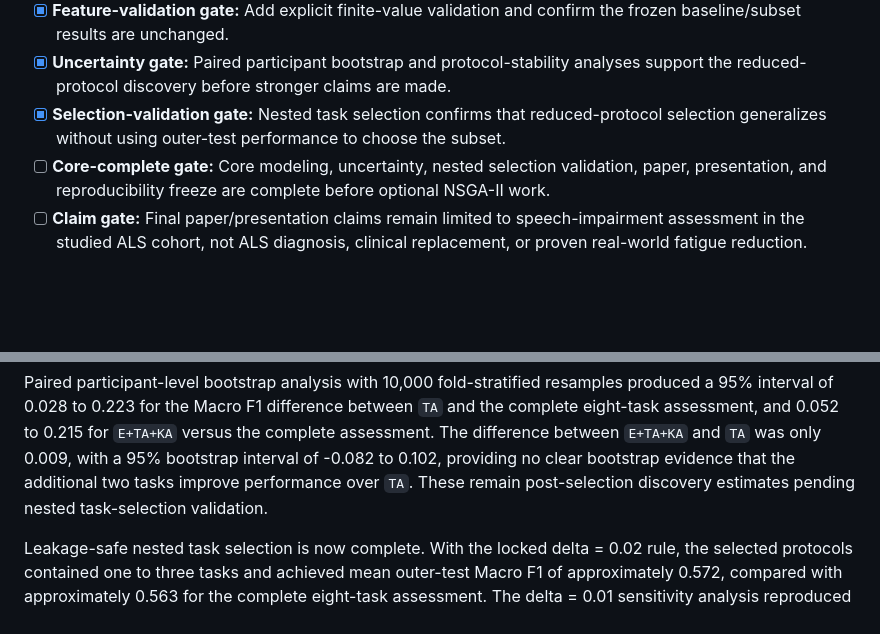
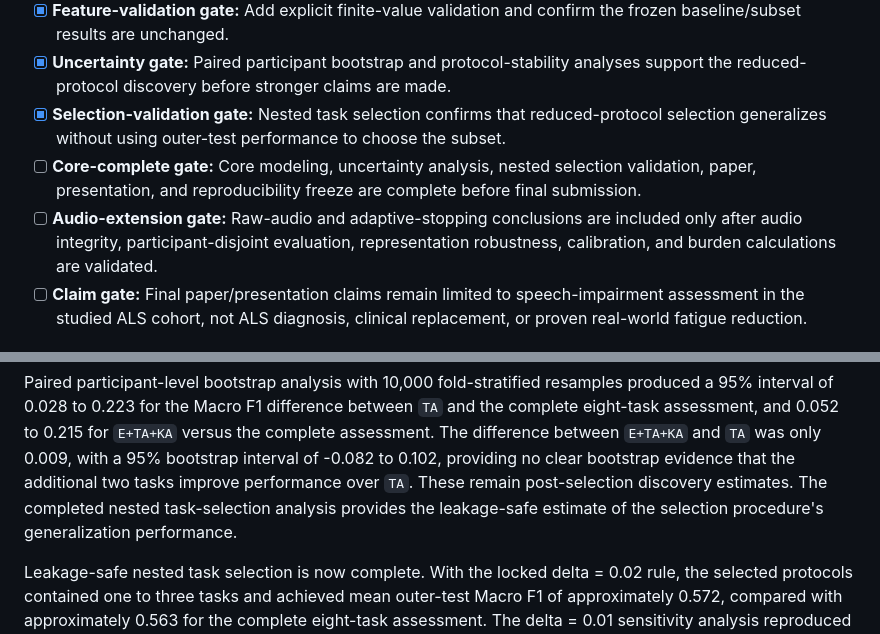
Before and after one commit to BKemp2017/auburn-als-speech-assessment, a Markdown page: PROJECT_ROADMAP.md, 2 parts joined by grey strips. Drawn GitHub-style; blank space fills up the shorter version.

```diff
--- a/PROJECT_ROADMAP.md
+++ b/PROJECT_ROADMAP.md
@@ -136,7 +143,8 @@ NSGA-II is not required or justified for the eight-task subset search alone beca
 - [x] **Feature-validation gate:** Add explicit finite-value validation and confirm the frozen baseline/subset results are unchanged.
 - [X] **Uncertainty gate:** Paired participant bootstrap and protocol-stability analyses support the reduced-protocol discovery before stronger claims are made.
 - [X] **Selection-validation gate:** Nested task selection confirms that reduced-protocol selection generalizes without using outer-test performance to choose the subset.
-- [ ] **Core-complete gate:** Core modeling, uncertainty, nested selection validation, paper, presentation, and reproducibility freeze are complete before optional NSGA-II work.
+- [ ] **Core-complete gate:** Core modeling, uncertainty analysis, nested selection validation, paper, presentation, and reproducibility freeze are complete before final submission.
+- [ ] **Audio-extension gate:** Raw-audio and adaptive-stopping conclusions are included only after audio integrity, participant-disjoint evaluation, representation robustness, calibration, and burden calculations are validated.
 - [ ] **Claim gate:** Final paper/presentation claims remain limited to speech-impairment assessment in the studied ALS cohort, not ALS diagnosis, clinical replacement, or proven real-world fatigue reduction.
 
 ## Current Discovery Checkpoint
@@ -155,8 +163,9 @@ difference between `TA` and the complete eight-task assessment, and
 difference between `E+TA+KA` and `TA` was only 0.009, with a 95%
 bootstrap interval of -0.082 to 0.102, providing no clear bootstrap
 evidence that the additional two tasks improve performance over `TA`.
-These remain post-selection discovery estimates pending nested
-task-selection validation.
+These remain post-selection discovery estimates. The completed nested
+task-selection analysis provides the leakage-safe estimate of the
+selection procedure's generalization performance.
 
 Leakage-safe nested task selection is now complete. With the locked
 delta = 0.02 rule, the selected protocols contained one to three tasks
```
Also changed, not shown: other parts of PROJECT_ROADMAP.md (+41 -24 lines).
